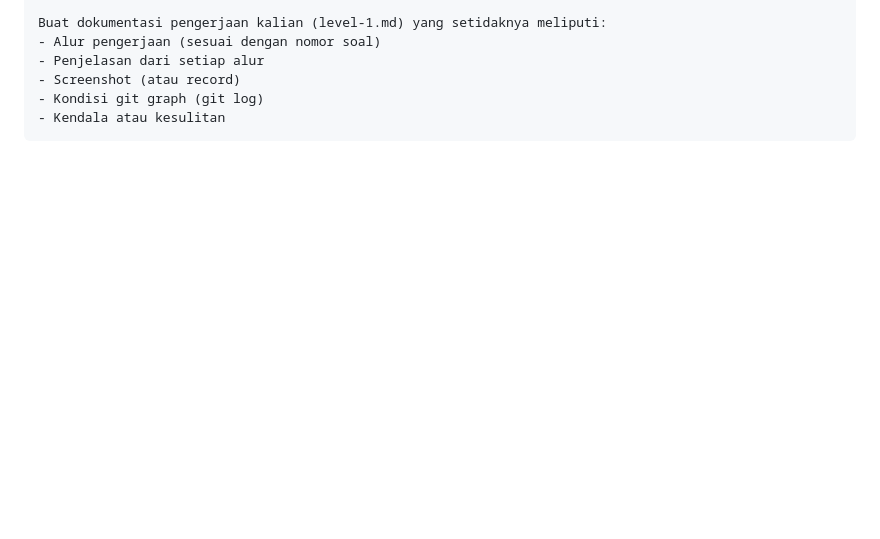
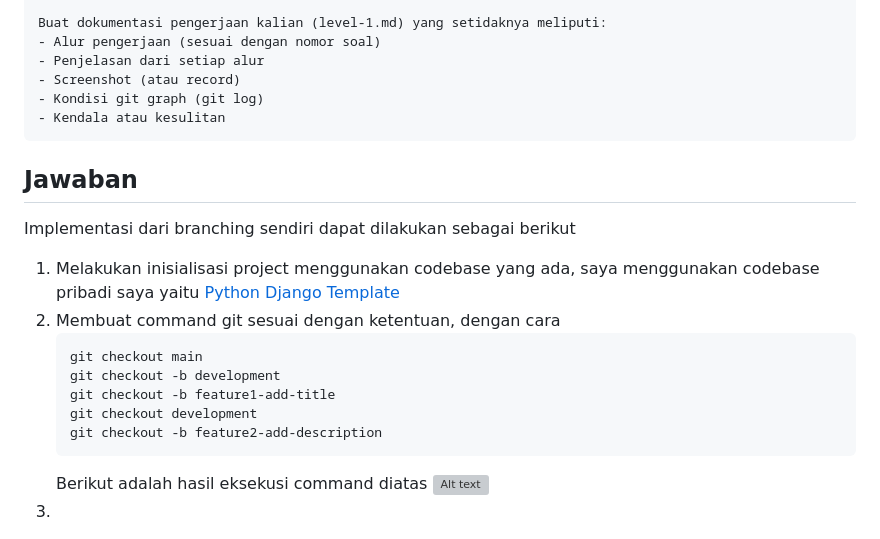
Before and after one commit to ifzahri/ajk-iftala-penugasan1, a Markdown page: level-1.md, the part around the change printed below. Rendered like a GitHub page; blank space fills up the shorter version; grey boxes are pictures that could not be loaded.

````diff
--- a/level-1.md
+++ b/level-1.md
@@ -24,3 +24,18 @@ Buat dokumentasi pengerjaan kalian (level-1.md) yang setidaknya meliputi:
 - Kondisi git graph (git log)
 - Kendala atau kesulitan
 ```
+## Jawaban
+Implementasi dari branching sendiri dapat dilakukan sebagai berikut
+
+1. Melakukan inisialisasi project menggunakan codebase yang ada, saya menggunakan codebase pribadi saya yaitu [Python Django Template](https://github.com/ifzahri/django-template)
+2. Membuat command git sesuai dengan ketentuan, dengan cara
+   ```bash
+   git checkout main
+   git checkout -b development
+   git checkout -b feature1-add-title
+   git checkout development
+   git checkout -b feature2-add-description
+   ```
+   Berikut adalah hasil eksekusi command diatas
+   ![Alt text](image.png)
+3.
````
Also changed, not shown: other parts of level-1.md (+1 -1 lines), src/docs/image.png (added).
